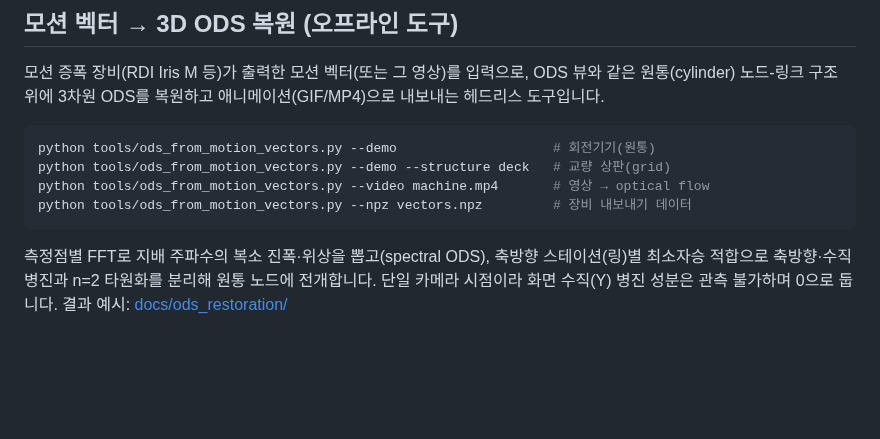
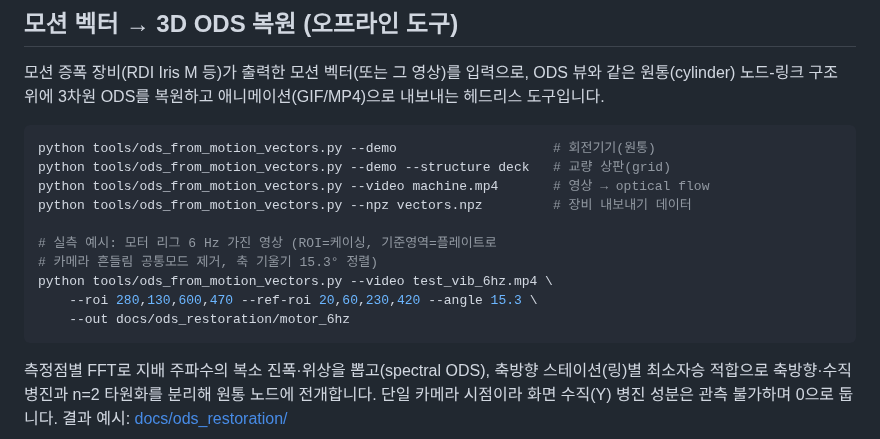
Before and after one commit to dnfl5345/VibraStudio, a Markdown page: README.md, the part around the change. Rendered like a GitHub page; blank space fills up the shorter version.

````diff
--- a/README.md
+++ b/README.md
@@ -77,6 +77,12 @@ python tools/ods_from_motion_vectors.py --demo                    # 회전기기
 python tools/ods_from_motion_vectors.py --demo --structure deck   # 교량 상판(grid)
 python tools/ods_from_motion_vectors.py --video machine.mp4       # 영상 → optical flow
 python tools/ods_from_motion_vectors.py --npz vectors.npz         # 장비 내보내기 데이터
+
+# 실측 예시: 모터 리그 6 Hz 가진 영상 (ROI=케이싱, 기준영역=플레이트로
+# 카메라 흔들림 공통모드 제거, 축 기울기 15.3° 정렬)
+python tools/ods_from_motion_vectors.py --video test_vib_6hz.mp4 \
+    --roi 280,130,600,470 --ref-roi 20,60,230,420 --angle 15.3 \
+    --out docs/ods_restoration/motor_6hz
 ```
 
 측정점별 FFT로 지배 주파수의 복소 진폭·위상을 뽑고(spectral ODS), 축방향
````
Also changed, not shown: docs/ods_restoration/motor_6hz/ods_cylinder_restoration.gif (added), docs/ods_restoration/motor_6hz/ods_cylinder_restoration_summary.png (added), 2 other files.
